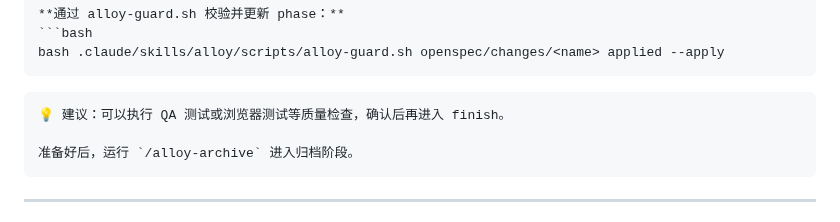
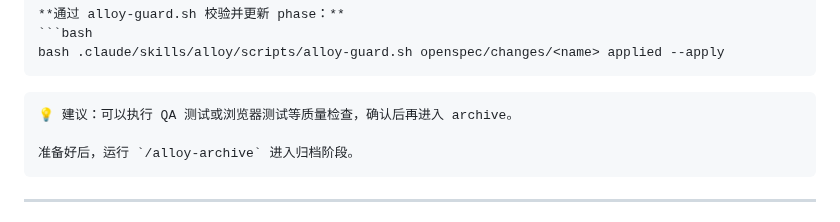
Before and after one commit to Rushing0711/alloy, a Markdown page: skills/alloy-apply/SKILL.md, the part around the change. Rendered like a GitHub page.

Commit message:
fix(apply): 完成提示中 "finish" → "archive"——对齐 apply→archive→finish 流程
apply 后的下一步是 archive，之前文本写 "finish" 是 archive/finish
拆分时的遗留错误。

Co-Authored-By: Claude Opus 4.7 <noreply@anthropic.com>

````diff
--- a/skills/alloy-apply/SKILL.md
+++ b/skills/alloy-apply/SKILL.md
@@ -203,7 +203,7 @@ bash .claude/skills/alloy/scripts/alloy-guard.sh openspec/changes/<name> applied
 ```
 
 ```
-💡 建议：可以执行 QA 测试或浏览器测试等质量检查，确认后再进入 finish。
+💡 建议：可以执行 QA 测试或浏览器测试等质量检查，确认后再进入 archive。
 
 准备好后，运行 `/alloy-archive` 进入归档阶段。
 ```
````
